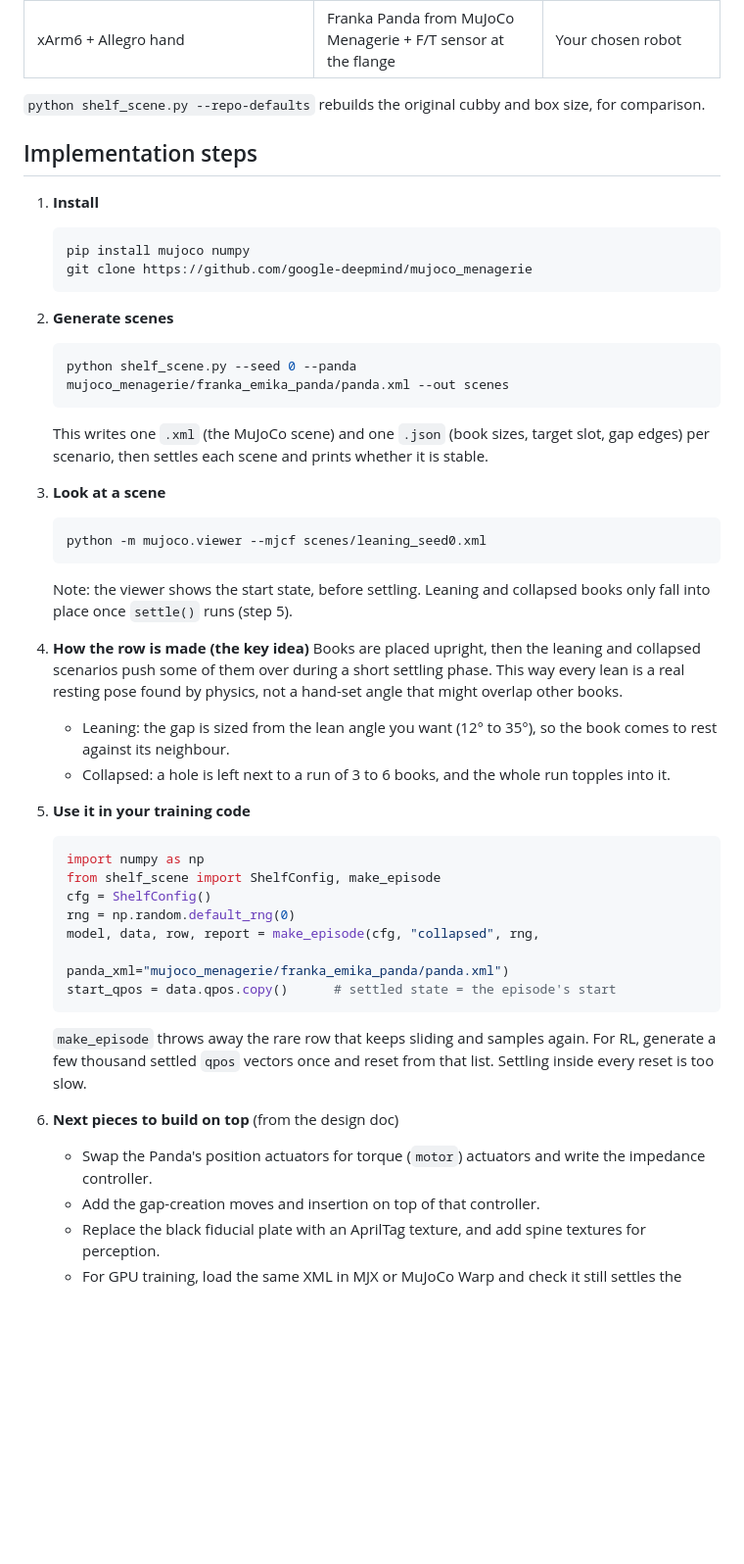
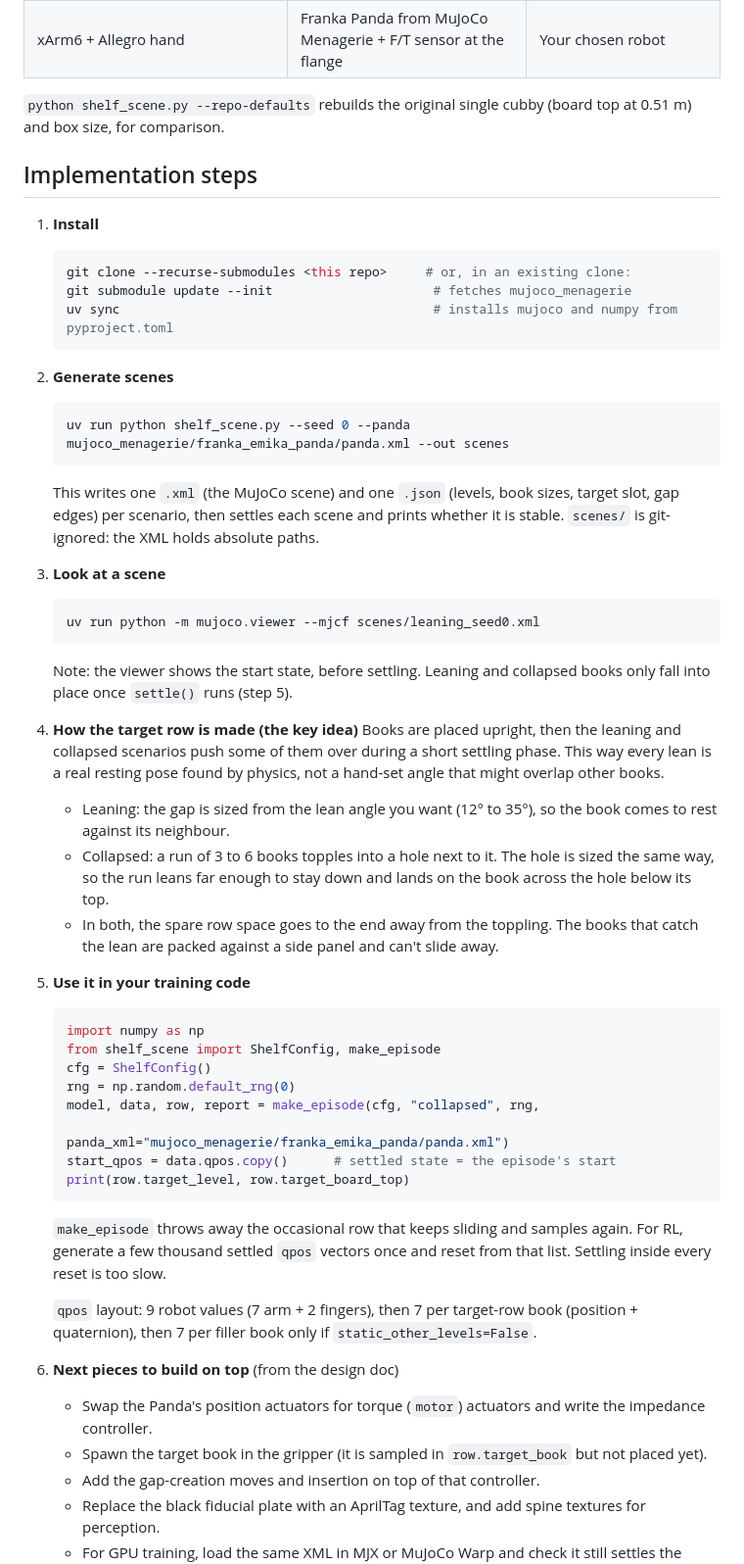
Before and after one commit to Zhannyhong/bila, a Markdown page: README.md, the part around one of its changes. Shown at 98% size. GitHub-like rendering; blank space fills up the shorter version.

````diff
--- a/README.md
+++ b/README.md
@@ -20,34 +49,38 @@ randomized, and adds a Franka Panda with a wrist camera and force/torque sensor.
 | xArm6 + Allegro hand | Franka Panda from MuJoCo Menagerie + F/T sensor at the flange | Your chosen robot |
 
-`python shelf_scene.py --repo-defaults` rebuilds the original cubby and box size, for comparison.
+`python shelf_scene.py --repo-defaults` rebuilds the original single cubby (board top at 0.51 m) and box size, for comparison.
 
 ## Implementation steps
 
 1. **Install**
    ```bash
-   pip install mujoco numpy
-   git clone https://github.com/google-deepmind/mujoco_menagerie
+   git clone --recurse-submodules <this repo>     # or, in an existing clone:
+   git submodule update --init                     # fetches mujoco_menagerie
+   uv sync                                         # installs mujoco and numpy from pyproject.toml
    ```
 
 2. **Generate scenes**
    ```bash
-   python shelf_scene.py --seed 0 --panda mujoco_menagerie/franka_emika_panda/panda.xml --out scenes
+   uv run python shelf_scene.py --seed 0 --panda mujoco_menagerie/franka_emika_panda/panda.xml --out scenes
    ```
-   This writes one `.xml` (the MuJoCo scene) and one `.json` (book sizes, target slot, gap edges) per scenario,
-   then settles each scene and prints whether it is stable.
+   This writes one `.xml` (the MuJoCo scene) and one `.json` (levels, book sizes, target slot, gap edges) per scenario,
+   then settles each scene and prints whether it is stable. `scenes/` is git-ignored: the XML holds absolute paths.
 
 3. **Look at a scene**
    ```bash
-   python -m mujoco.viewer --mjcf scenes/leaning_seed0.xml
+   uv run python -m mujoco.viewer --mjcf scenes/leaning_seed0.xml
    ```
    Note: the viewer shows the start state, before settling. Leaning and collapsed books only fall into place once `settle()` runs (step 5).
 
-4. **How the row is made (the key idea)**
+4. **How the target row is made (the key idea)**
    Books are placed upright, then the leaning and collapsed scenarios push some of them over during a short
    settling phase. This way every lean is a real resting pose found by physics, not a hand-set angle that
    might overlap other books.
    - Leaning: the gap is sized from the lean angle you want (12° to 35°), so the book comes to rest against its neighbour.
-   - Collapsed: a hole is left next to a run of 3 to 6 books, and the whole run topples into it.
+   - Collapsed: a run of 3 to 6 books topples into a hole next to it. The hole is sized the same way, so the run
+     leans far enough to stay down and lands on the book across the hole below its top.
+   - In both, the spare row space goes to the end away from the toppling. The books that catch the lean are
+     packed against a side panel and can't slide away.
 
 5. **Use it in your training code**
    ```python
@@ -58,13 +91,18 @@ randomized, and adds a Franka Panda with a wrist camera and force/torque sensor.
    model, data, row, report = make_episode(cfg, "collapsed", rng,
                                            panda_xml="mujoco_menagerie/franka_emika_panda/panda.xml")
    start_qpos = data.qpos.copy()      # settled state = the episode's start
+   print(row.target_level, row.target_board_top)
    ```
-   `make_episode` throws away the rare row that keeps sliding and samples again.
+   `make_episode` throws away the occasional row that keeps sliding and samples again.
    For RL, generate a few thousand settled `qpos` vectors once and reset from that list. Settling inside every
    reset is too slow.
 
+   `qpos` layout: 9 robot values (7 arm + 2 fingers), then 7 per target-row book (position + quaternion),
+   then 7 per filler book only if `static_other_levels=False`.
+
 6. **Next pieces to build on top** (from the design doc)
    - Swap the Panda's position actuators for torque (`motor`) actuators and write the impedance controller.
+   - Spawn the target book in the gripper (it is sampled in `row.target_book` but not placed yet).
    - Add the gap-creation moves and insertion on top of that controller.
    - Replace the black fiducial plate with an AprilTag texture, and add spine textures for perception.
    - For GPU training, load the same XML in MJX or MuJoCo Warp and check it still settles the same way.
````
Also changed, not shown: other parts of README.md (+63 -15 lines), scenarios_preview.png (added), 1 other file.
